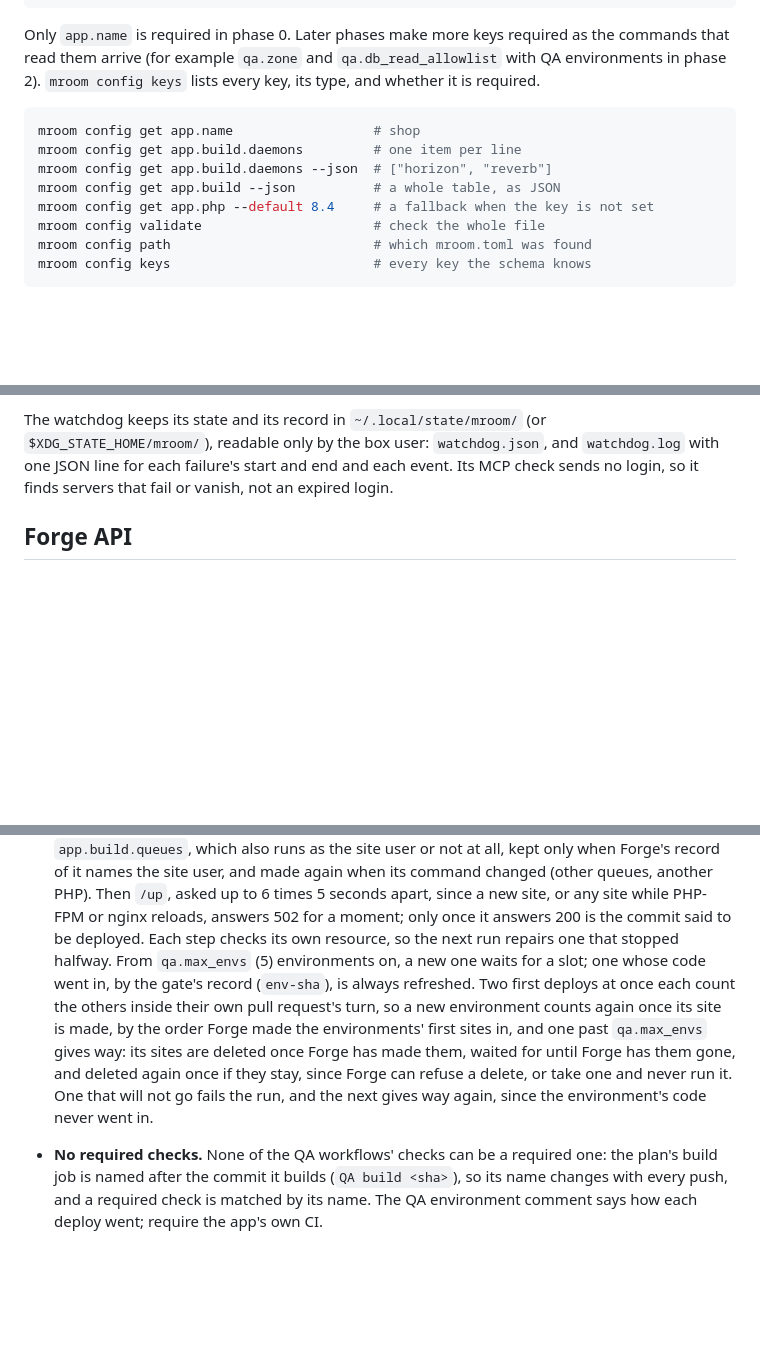
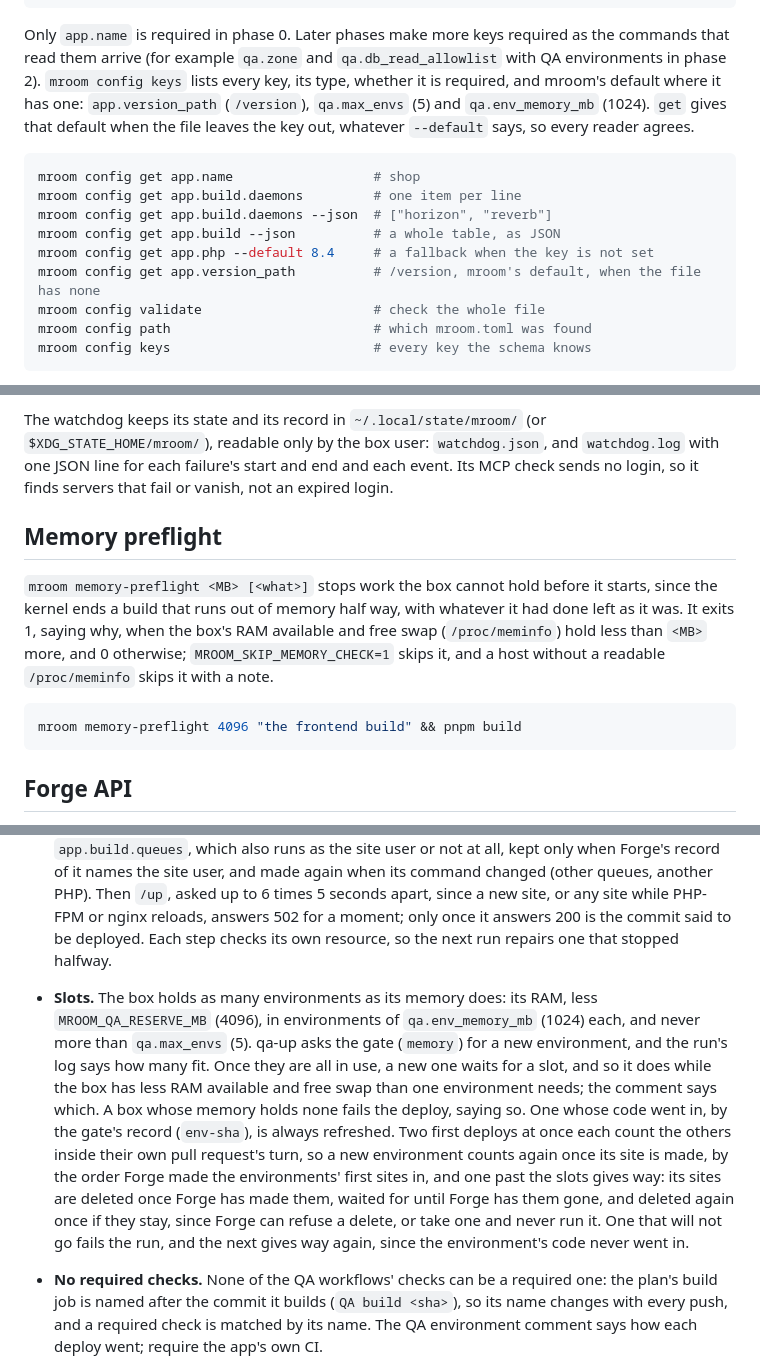
Before and after one commit to milroyfraser/mroom, a Markdown page: README.md, 3 parts joined by grey strips. Rendered like a GitHub page; blank space fills up the shorter version.

````diff
--- a/README.md
+++ b/README.md
@@ -92,7 +92,9 @@ name = "shop"
 
 Only `app.name` is required in phase 0. Later phases make more keys required as the commands that read
 them arrive (for example `qa.zone` and `qa.db_read_allowlist` with QA environments in phase 2).
-`mroom config keys` lists every key, its type, and whether it is required.
+`mroom config keys` lists every key, its type, whether it is required, and mroom's default where it has one:
+`app.version_path` (`/version`), `qa.max_envs` (5) and `qa.env_memory_mb` (1024). `get` gives that default when
+the file leaves the key out, whatever `--default` says, so every reader agrees.
 
 ```bash
 mroom config get app.name                  # shop
@@ -100,6 +102,7 @@ mroom config get app.build.daemons         # one item per line
 mroom config get app.build.daemons --json  # ["horizon", "reverb"]
 mroom config get app.build --json          # a whole table, as JSON
 mroom config get app.php --default 8.4     # a fallback when the key is not set
+mroom config get app.version_path          # /version, mroom's default, when the file has none
 mroom config validate                      # check the whole file
 mroom config path                          # which mroom.toml was found
 mroom config keys                          # every key the schema knows
@@ -219,6 +222,17 @@ readable only by the box user: `watchdog.json`, and `watchdog.log` with one JSON
 start and end and each event. Its MCP check sends no login, so it finds servers that fail or vanish, not
 an expired login.
 
+## Memory preflight
+
+`mroom memory-preflight <MB> [<what>]` stops work the box cannot hold before it starts, since the kernel ends a
+build that runs out of memory half way, with whatever it had done left as it was. It exits 1, saying why, when
+the box's RAM available and free swap (`/proc/meminfo`) hold less than `<MB>` more, and 0 otherwise;
+`MROOM_SKIP_MEMORY_CHECK=1` skips it, and a host without a readable `/proc/meminfo` skips it with a note.
+
+```bash
+mroom memory-preflight 4096 "the frontend build" && pnpm build
+```
+
 ## Forge API
 
 `forge-api` calls the Laravel Forge v2 API of this box, for agents and people. Every call goes to the box's
@@ -740,14 +758,18 @@ differently):
   or not at all, kept only when Forge's record of it names the site user, and made again when its command changed
   (other queues, another PHP). Then `/up`, asked up to 6 times 5 seconds apart, since a new site, or any site
   while PHP-FPM or nginx reloads, answers 502 for a moment; only once it answers 200 is the commit said to be
-  deployed. Each step checks its own resource, so the next run repairs one that stopped halfway. From
-  `qa.max_envs` (5) environments on, a new one waits for a slot; one whose code went in, by the gate's record
-  (`env-sha`), is always refreshed. Two first deploys at once each count the others inside their own pull
-  request's turn, so a new environment counts again once its site is made, by the order Forge made the
-  environments' first sites in, and one past `qa.max_envs` gives way: its sites are deleted once Forge has made
-  them, waited for until Forge has them gone, and deleted again once if they stay, since Forge can refuse a
-  delete, or take one and never run it. One that will not go fails the run, and the next gives way again, since
-  the environment's code never went in.
+  deployed. Each step checks its own resource, so the next run repairs one that stopped halfway.
+- **Slots.** The box holds as many environments as its memory does: its RAM, less `MROOM_QA_RESERVE_MB` (4096),
+  in environments of `qa.env_memory_mb` (1024) each, and never more than `qa.max_envs` (5). qa-up asks the gate
+  (`memory`) for a new environment, and the run's log says how many fit. Once they are all in use, a new one
+  waits for a slot, and so it does while the box has less RAM available and free swap than one environment
+  needs; the comment says which. A box whose memory holds none fails the deploy, saying so. One whose code went
+  in, by the gate's record (`env-sha`), is always refreshed. Two first deploys at once each count the others
+  inside their own pull request's turn, so a new environment counts again once its site is made, by the order
+  Forge made the environments' first sites in, and one past the slots gives way: its sites are deleted once
+  Forge has made them, waited for until Forge has them gone, and deleted again once if they stay, since Forge
+  can refuse a delete, or take one and never run it. One that will not go fails the run, and the next gives way
+  again, since the environment's code never went in.
 - **No required checks.** None of the QA workflows' checks can be a required one: the plan's build job is
   named after the commit it builds (`QA build <sha>`), so its name changes with every push, and a required
   check is matched by its name. The QA environment comment says how each deploy went; require the app's own
````
Also changed, not shown: other parts of README.md (+8 -4 lines), docs/design.md (+22 -8 lines).
